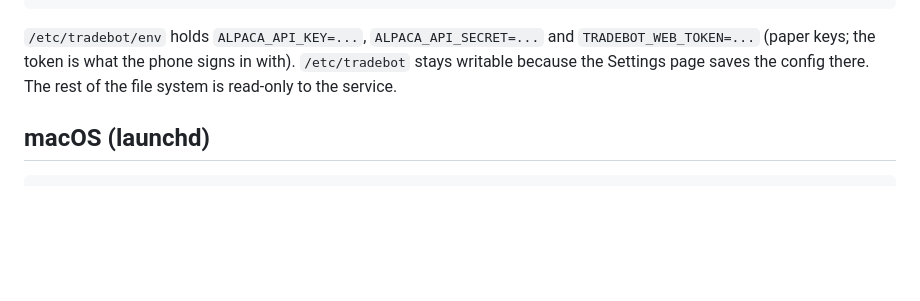
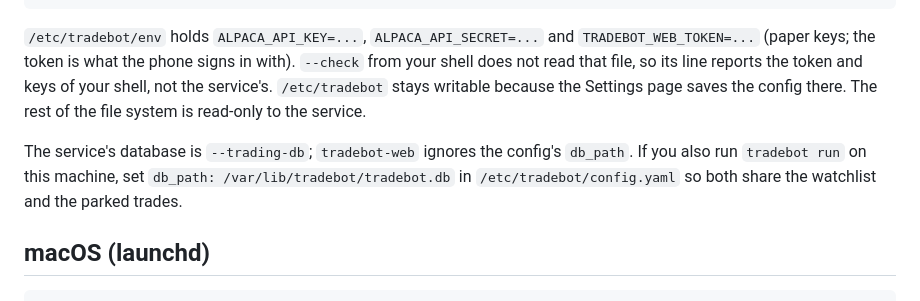
Before and after one commit to erancihan/tradebot, a Markdown page: deploy/README.md, the part around the change. GitHub-like rendering; blank space fills up the shorter version.

Commit message:
Docs: deploy README says what --check reports and which db the CLI uses
deploy/README.md (flags and env vars checked against web/server.py and
startup.py; the unit and plist match the flows):
- Linux: added that `--check` from a shell does not read
  /etc/tradebot/env, so its token/keys report is the shell's, not the
  service's
- added: tradebot-web ignores the config's db_path (it uses --trading-db);
  set db_path to /var/lib/tradebot/tradebot.db when `tradebot run` runs on
  the same machine, so both share the watchlist and parked trades

Checks: tests/test_code_shape.py tests/test_deploy_files.py -> 9 passed.

Co-Authored-By: Claude Fable 5.1 <noreply@anthropic.com>
Claude-Session: https://claude.ai/code/session_018JPUQrkG8JpmcSypSd6hoA

```diff
--- a/deploy/README.md
+++ b/deploy/README.md
@@ -43,8 +43,15 @@ journalctl -u tradebot-web -f                        # the startup line is here
 
 `/etc/tradebot/env` holds `ALPACA_API_KEY=...`, `ALPACA_API_SECRET=...` and
 `TRADEBOT_WEB_TOKEN=...` (paper keys; the token is what the phone signs in
-with). `/etc/tradebot` stays writable because the Settings page saves the
-config there. The rest of the file system is read-only to the service.
+with). `--check` from your shell does not read that file, so its line reports
+the token and keys of your shell, not the service's. `/etc/tradebot` stays
+writable because the Settings page saves the config there. The rest of the
+file system is read-only to the service.
+
+The service's database is `--trading-db`; `tradebot-web` ignores the config's
+`db_path`. If you also run `tradebot run` on this machine, set
+`db_path: /var/lib/tradebot/tradebot.db` in `/etc/tradebot/config.yaml` so both
+share the watchlist and the parked trades.
 
 ## macOS (launchd)
 
```
